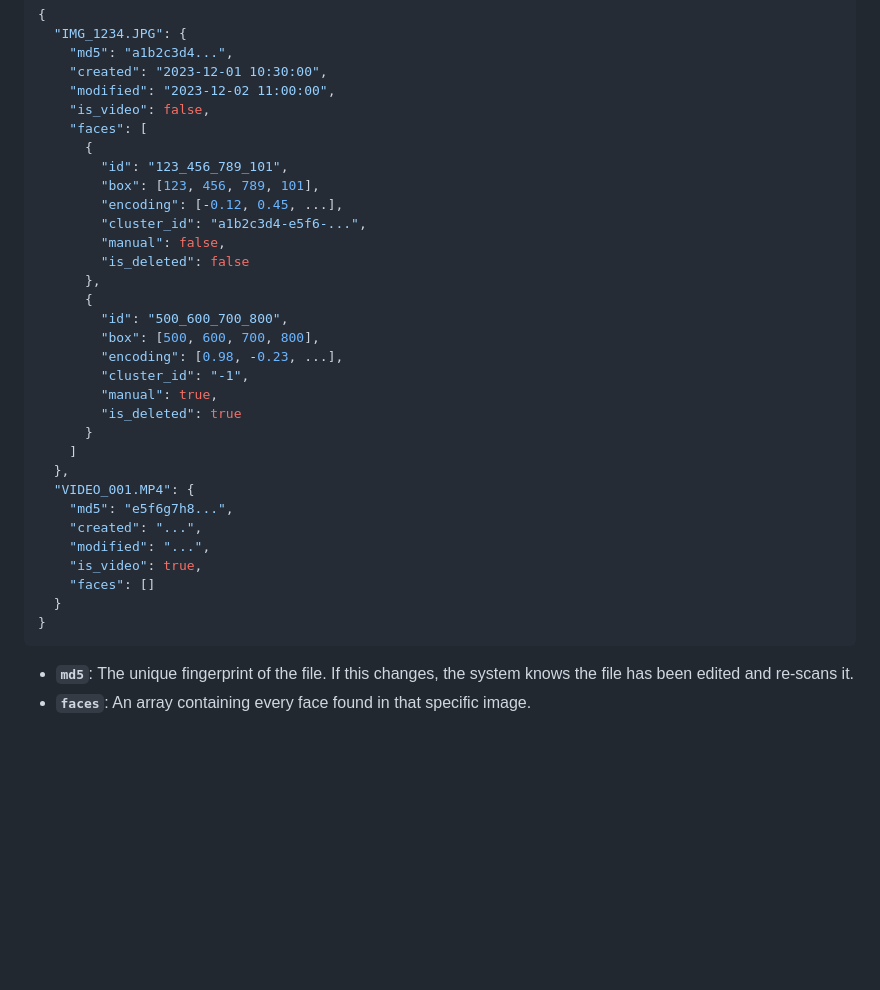
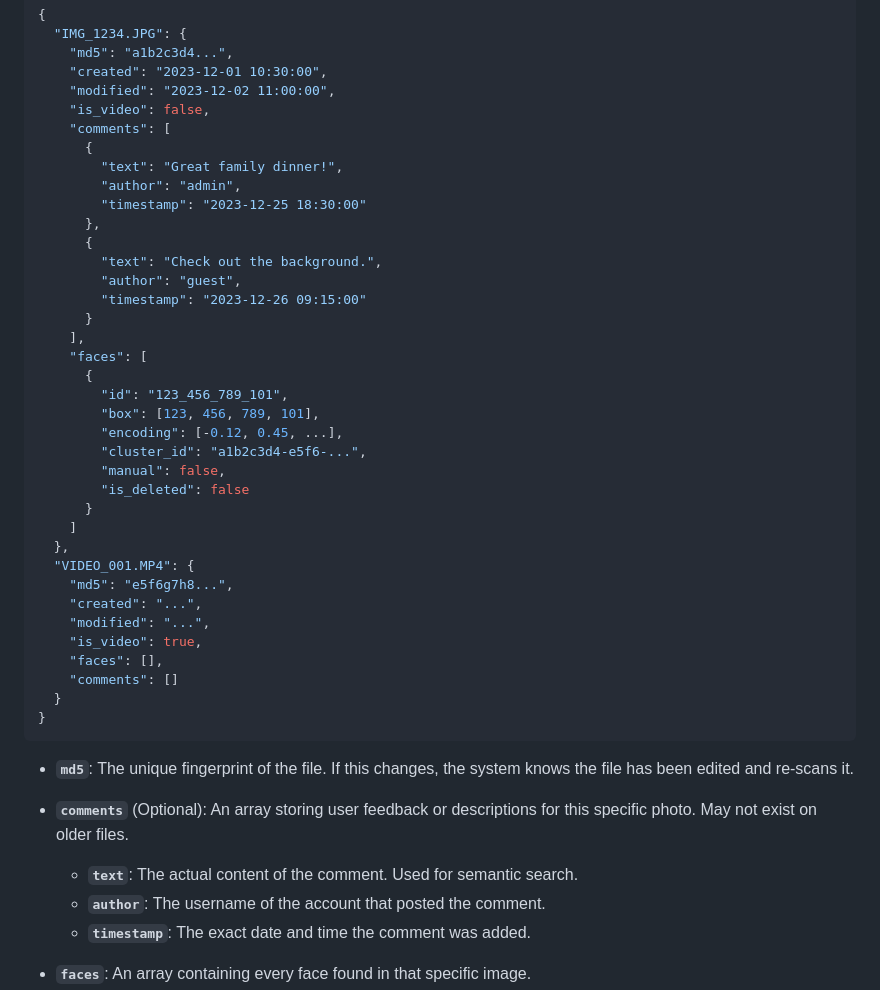
Before and after one commit to Erickrus/photo_manager, a Markdown page: design.md, the part around the change. Drawn GitHub-style; blank space fills up the shorter version.

````diff
--- a/design.md
+++ b/design.md
@@ -13,6 +13,18 @@
     "created": "2023-12-01 10:30:00",
     "modified": "2023-12-02 11:00:00",
     "is_video": false,
+    "comments": [
+      {
+        "text": "Great family dinner!",
+        "author": "admin",
+        "timestamp": "2023-12-25 18:30:00"
+      },
+      {
+        "text": "Check out the background.",
+        "author": "guest",
+        "timestamp": "2023-12-26 09:15:00"
+      }
+    ],
     "faces": [
       {
         "id": "123_456_789_101",
@@ -21,14 +33,6 @@
         "cluster_id": "a1b2c3d4-e5f6-...",
         "manual": false,
         "is_deleted": false
-      },
-      {
-        "id": "500_600_700_800",
-        "box": [500, 600, 700, 800],
-        "encoding": [0.98, -0.23, ...],
-        "cluster_id": "-1",
-        "manual": true,
-        "is_deleted": true
       }
     ]
   },
@@ -37,12 +41,18 @@
     "created": "...",
     "modified": "...",
     "is_video": true,
-    "faces": []
+    "faces": [],
+    "comments": []
   }
 }
 ```
 
 *   **`md5`**: The unique fingerprint of the file. If this changes, the system knows the file has been edited and re-scans it.
+*   **`comments`** (Optional): An array storing user feedback or descriptions for this specific photo. May not exist on older files.
+    *   **`text`**: The actual content of the comment. Used for semantic search.
+    *   **`author`**: The username of the account that posted the comment.
+    *   **`timestamp`**: The exact date and time the comment was added.
+
 *   **`faces`**: An array containing every face found in that specific image.
     *   **`id`**: A unique ID for the face *within this image*, generated from its coordinates. This is the **stable key** we use to identify a face for cropping.
     *   **`box`**: The raw `[top, right, bottom, left]` coordinates.
````
